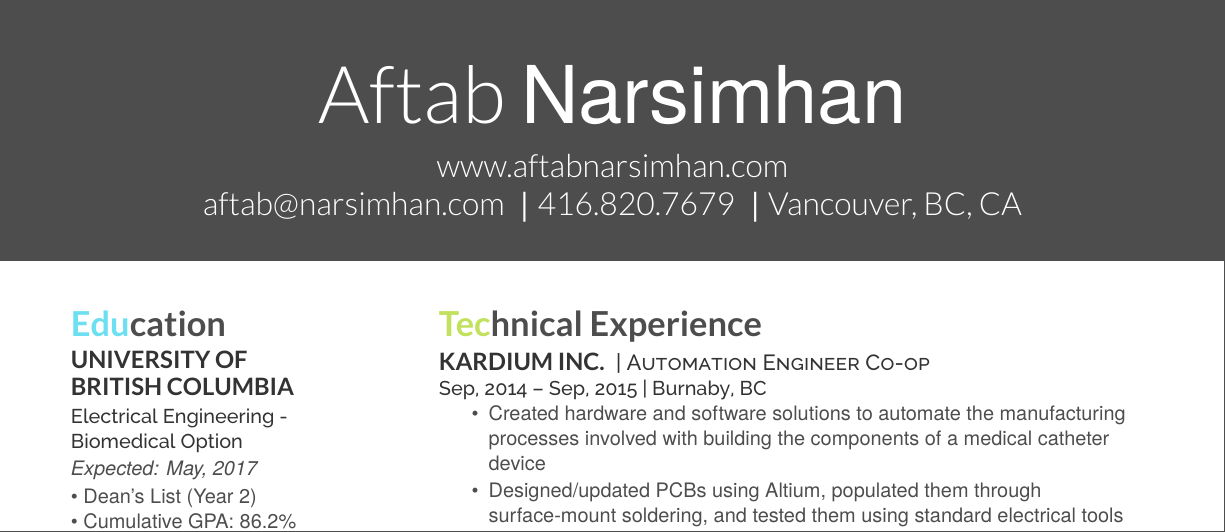
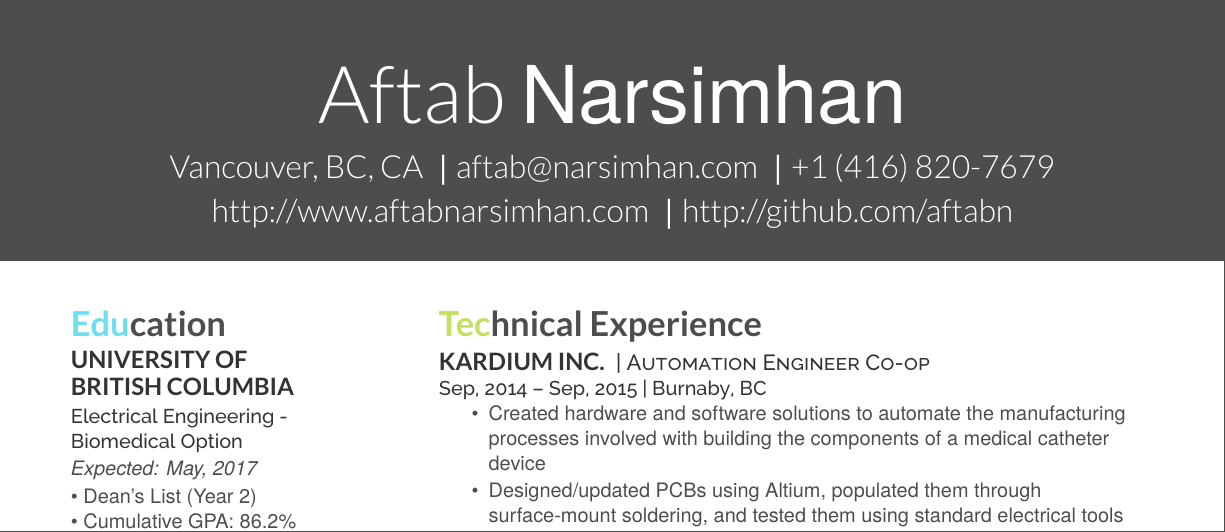
Before and after one commit to aftabn/Resume, a LaTeX CV (LaTeX Code/aftab-resume.tex, which reads LaTeX Code/aftab-resume.cls): part of the page, cut so that both start at the same text. Compiled offline with XeLaTeX.

Commit message:
Updated both resumes
- Added github to one pager
- Fixed spacing on two pager

```diff
--- a/LaTeX Code/aftab-resume.cls
+++ b/LaTeX Code/aftab-resume.cls
@@ -139,21 +139,23 @@ BoldItalicFont=texgyreheros-bolditalic.otf
   \color{white}%
 }
 
-\newcommand{\header}[6]{%
+\newcommand{\header}[7]{%
   \begin{tikzpicture}[remember picture, overlay]
     \node [rectangle, fill=fillheader, anchor=north, minimum width=\paperwidth, minimum height=5.85cm] (box) at (9.55, 1.7){};
     \node [anchor=center] (name) at (box) {%
       \fontsize{40pt}{64pt}\color{header}%
       {\thinfont #1 }{\bodyfont #2}
     };
-    \node [anchor=north] (website) at (9.55, -2.15) {%
+    \node [anchor=north] (personal) at (9.55, -2.15) {%
       \fontsize{16pt}{24pt}\color{header}%
-      \thinfont #3%
+      {\thinfont #3}{\bodyfont \enspace | }{\thinfont #4}{\bodyfont \enspace | }{\thinfont #5}
     };
-    \node [anchor=north] at (website.south) {%
+    \node [anchor=north] at (personal.south) {%
       \fontsize{16pt}{24pt}\color{header}%
-      {\thinfont #4}{\bodyfont \enspace | }{\thinfont #5}{\bodyfont \enspace | }{\thinfont #6}
+      {\thinfont #6}{\bodyfont \enspace | }{\thinfont #7}
     };
+
+
 
   \end{tikzpicture}
   \vspace{4.4cm} % This controls space after box
--- a/LaTeX Code/aftab-resume.tex
+++ b/LaTeX Code/aftab-resume.tex
@@ -18,8 +18,8 @@
 \begin{document}
 
 \header{Aftab}{Narsimhan}
-       {www.aftabnarsimhan.com}
-       {aftab@narsimhan.com}{416.820.7679}{Vancouver, BC, CA}
+       {Vancouver, BC, CA}{aftab@narsimhan.com}{+1 (416) 820-7679}
+       {http://www.aftabnarsimhan.com}{http://github.com/aftabn}
 
 % \lastupdated
 
```
Also changed, not shown: Aftab Resume - One Page.pdf, LaTeX Code/aftab-resume.tex (2 more changed lines), 1 other file.
